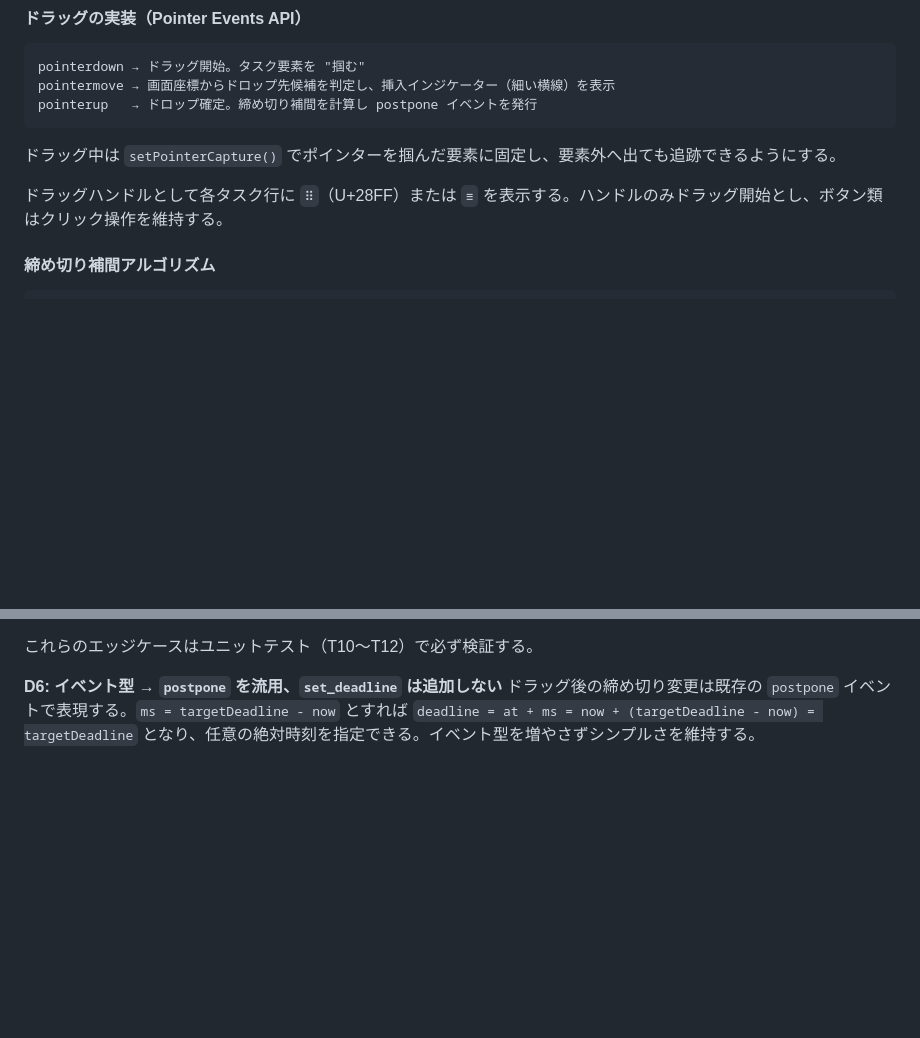
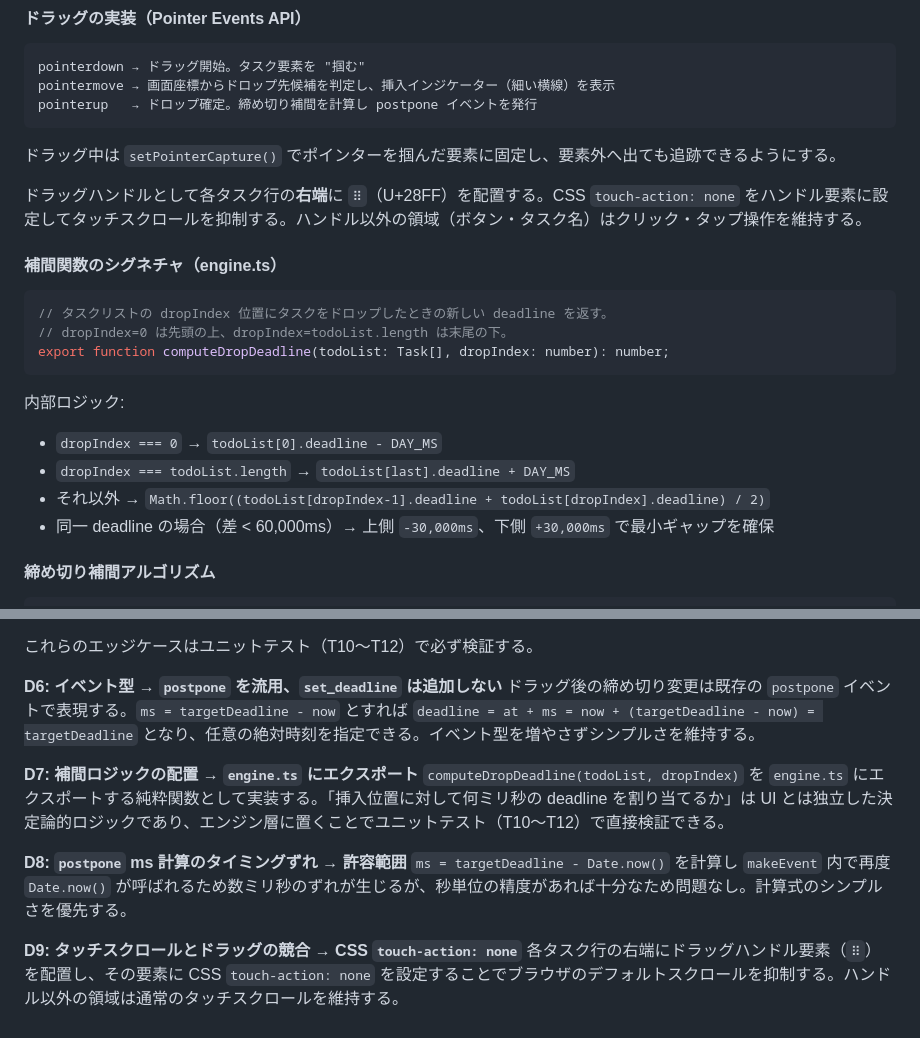
Before and after one commit to hikalium/todolium, a Markdown page: design.md, 2 parts joined by grey strips. Rendered like a GitHub page; blank space fills up the shorter version.

Commit message:
Add finalized implementation decisions D7-D9 to design doc
D7: computeDropDeadline exported from engine.ts as pure function
D8: postpone ms timing offset is acceptable (second-level precision ok)
D9: drag handle on right side of task row, CSS touch-action: none

Also adds computeDropDeadline function signature and internal logic.

https://claude.ai/code/session_01JWBvvzGJbAPutC82hgKHxR

````diff
--- a/design.md
+++ b/design.md
@@ -400,7 +400,21 @@ pointerup   → ドロップ確定。締め切り補間を計算し postpone イ
 
 ドラッグ中は `setPointerCapture()` でポインターを掴んだ要素に固定し、要素外へ出ても追跡できるようにする。
 
-ドラッグハンドルとして各タスク行に `⠿`（U+28FF）または `≡` を表示する。ハンドルのみドラッグ開始とし、ボタン類はクリック操作を維持する。
+ドラッグハンドルとして各タスク行の**右端**に `⠿`（U+28FF）を配置する。CSS `touch-action: none` をハンドル要素に設定してタッチスクロールを抑制する。ハンドル以外の領域（ボタン・タスク名）はクリック・タップ操作を維持する。
+
+#### 補間関数のシグネチャ（engine.ts）
+
+```typescript
+// タスクリストの dropIndex 位置にタスクをドロップしたときの新しい deadline を返す。
+// dropIndex=0 は先頭の上、dropIndex=todoList.length は末尾の下。
+export function computeDropDeadline(todoList: Task[], dropIndex: number): number;
+```
+
+内部ロジック:
+- `dropIndex === 0` → `todoList[0].deadline - DAY_MS`
+- `dropIndex === todoList.length` → `todoList[last].deadline + DAY_MS`
+- それ以外 → `Math.floor((todoList[dropIndex-1].deadline + todoList[dropIndex].deadline) / 2)`
+- 同一 deadline の場合（差 < 60,000ms）→ 上側 `-30,000ms`、下側 `+30,000ms` で最小ギャップを確保
 
 #### 締め切り補間アルゴリズム
 
@@ -486,3 +500,12 @@ todo リスト: [A(d1), B(d2), C(d3), D(d4), E(d5)]  ← deadline 昇順
 
 **D6: イベント型 → `postpone` を流用、`set_deadline` は追加しない**
 ドラッグ後の締め切り変更は既存の `postpone` イベントで表現する。`ms = targetDeadline - now` とすれば `deadline = at + ms = now + (targetDeadline - now) = targetDeadline` となり、任意の絶対時刻を指定できる。イベント型を増やさずシンプルさを維持する。
+
+**D7: 補間ロジックの配置 → `engine.ts` にエクスポート**
+`computeDropDeadline(todoList, dropIndex)` を `engine.ts` にエクスポートする純粋関数として実装する。「挿入位置に対して何ミリ秒の deadline を割り当てるか」は UI とは独立した決定論的ロジックであり、エンジン層に置くことでユニットテスト（T10〜T12）で直接検証できる。
+
+**D8: `postpone` ms 計算のタイミングずれ → 許容範囲**
+`ms = targetDeadline - Date.now()` を計算し `makeEvent` 内で再度 `Date.now()` が呼ばれるため数ミリ秒のずれが生じるが、秒単位の精度があれば十分なため問題なし。計算式のシンプルさを優先する。
+
+**D9: タッチスクロールとドラッグの競合 → CSS `touch-action: none`**
+各タスク行の右端にドラッグハンドル要素（`⠿`）を配置し、その要素に CSS `touch-action: none` を設定することでブラウザのデフォルトスクロールを抑制する。ハンドル以外の領域は通常のタッチスクロールを維持する。
````
